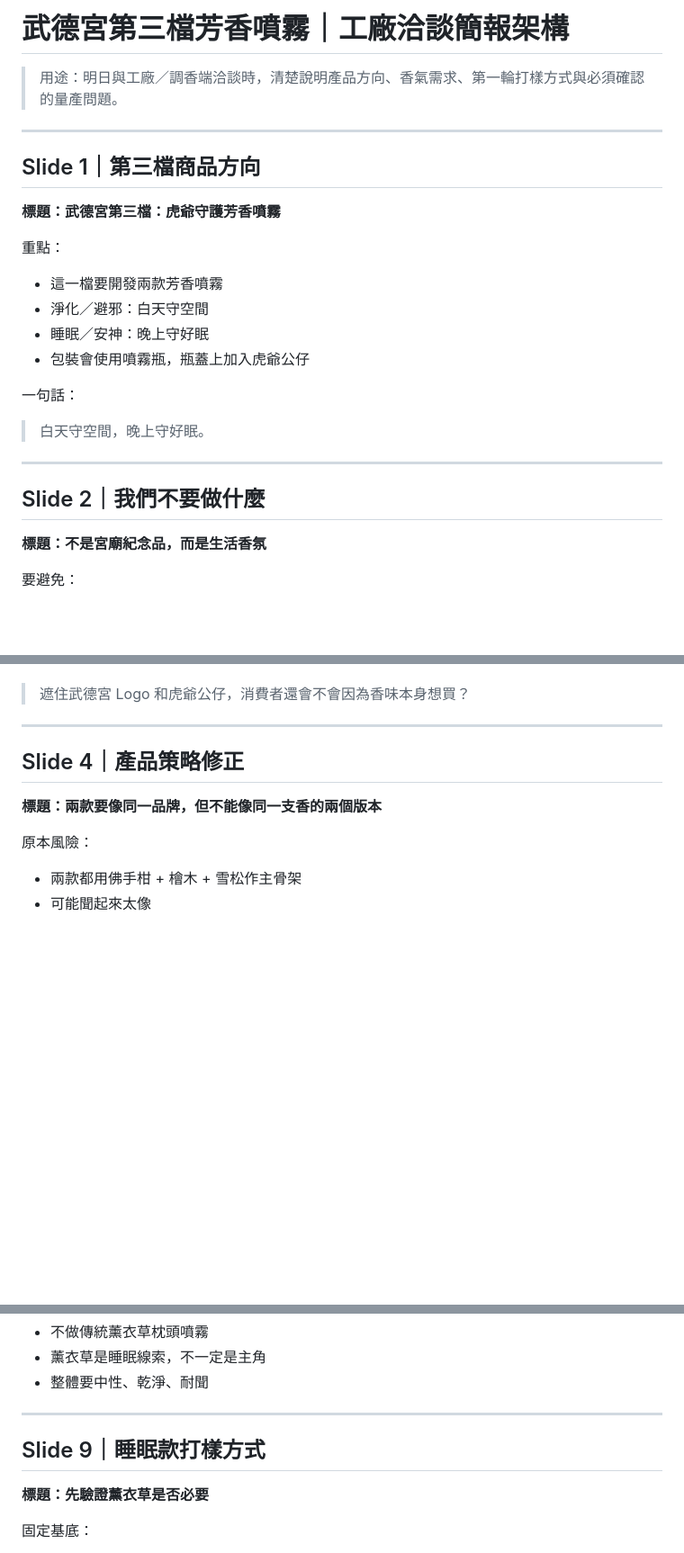
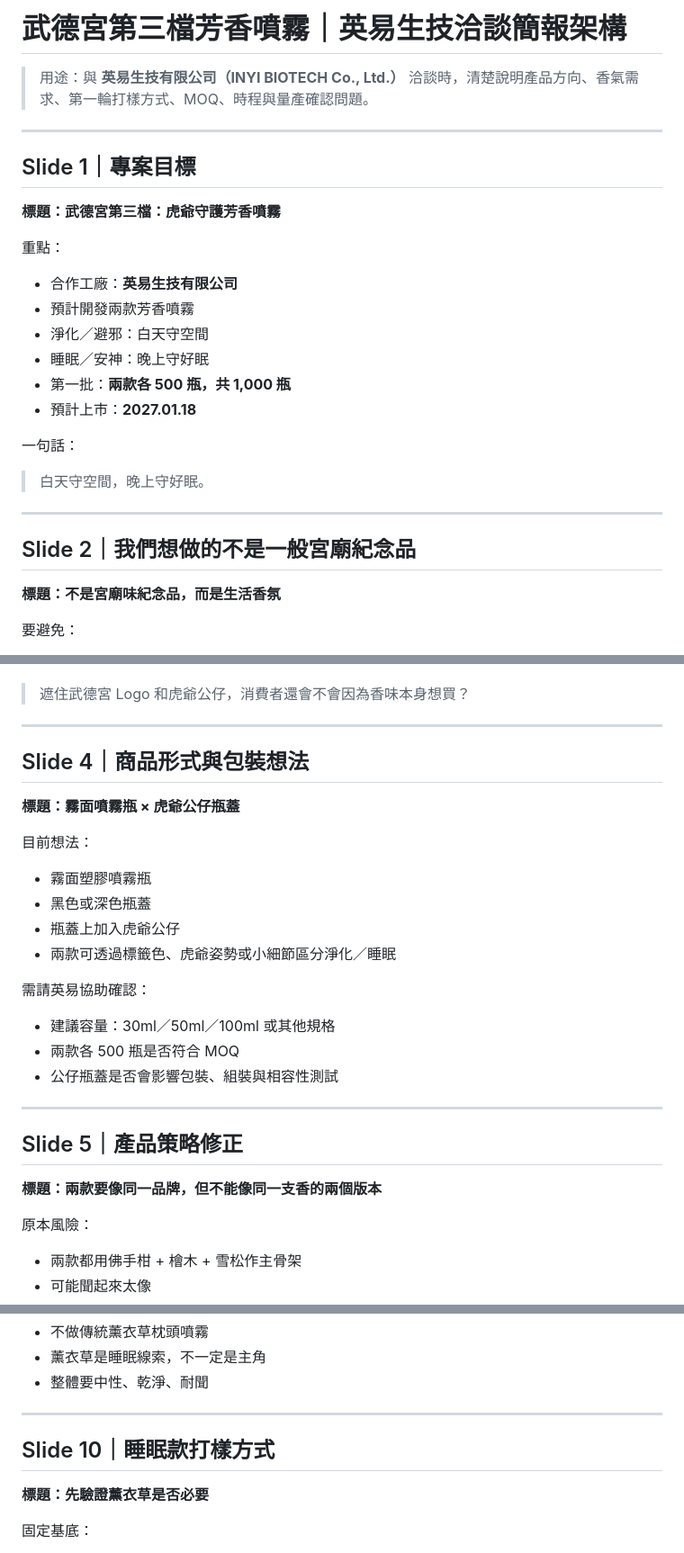
Before and after one commit to EugeneinTW/wudegong-project-tracker, a Markdown page: docs/third-drop-fragrance-factory-meeting-deck-outline.md, 3 parts joined by grey strips. Shown at 90% size. Drawn GitHub-style; blank space fills up the shorter version.

```diff
--- a/docs/third-drop-fragrance-factory-meeting-deck-outline.md
+++ b/docs/third-drop-fragrance-factory-meeting-deck-outline.md
@@ -1,19 +1,21 @@
-# 武德宮第三檔芳香噴霧｜工廠洽談簡報架構
+# 武德宮第三檔芳香噴霧｜英易生技洽談簡報架構
 
-> 用途：明日與工廠／調香端洽談時，清楚說明產品方向、香氣需求、第一輪打樣方式與必須確認的量產問題。
+> 用途：與 **英易生技有限公司（INYI BIOTECH Co., Ltd.）** 洽談時，清楚說明產品方向、香氣需求、第一輪打樣方式、MOQ、時程與量產確認問題。
 
 ---
 
-## Slide 1｜第三檔商品方向
+## Slide 1｜專案目標
 
 **標題：武德宮第三檔：虎爺守護芳香噴霧**
 
 重點：
 
-- 這一檔要開發兩款芳香噴霧
+- 合作工廠：**英易生技有限公司**
+- 預計開發兩款芳香噴霧
 - 淨化／避邪：白天守空間
 - 睡眠／安神：晚上守好眠
-- 包裝會使用噴霧瓶，瓶蓋上加入虎爺公仔
+- 第一批：**兩款各 500 瓶，共 1,000 瓶**
+- 預計上市：**2027.01.18**
 
 一句話：
 
@@ -21,9 +23,9 @@
 
 ---
 
-## Slide 2｜我們不要做什麼
+## Slide 2｜我們想做的不是一般宮廟紀念品
 
-**標題：不是宮廟紀念品，而是生活香氛**
+**標題：不是宮廟味紀念品，而是生活香氛**
 
 要避免：
 
@@ -56,7 +58,26 @@
 
 ---
 
-## Slide 4｜產品策略修正
+## Slide 4｜商品形式與包裝想法
+
+**標題：霧面噴霧瓶 × 虎爺公仔瓶蓋**
+
+目前想法：
+
+- 霧面塑膠噴霧瓶
+- 黑色或深色瓶蓋
+- 瓶蓋上加入虎爺公仔
+- 兩款可透過標籤色、虎爺姿勢或小細節區分淨化／睡眠
+
+需請英易協助確認：
+
+- 建議容量：30ml／50ml／100ml 或其他規格
+- 兩款各 500 瓶是否符合 MOQ
+- 公仔瓶蓋是否會影響包裝、組裝與相容性測試
+
+---
+
+## Slide 5｜產品策略修正
 
 **標題：兩款要像同一品牌，但不能像同一支香的兩個版本**
 
@@ -166,7 +187,7 @@
 
 ---
 
-## Slide 9｜睡眠款打樣方式
+## Slide 10｜睡眠款打樣方式
 
 **標題：先驗證薰衣草是否必要**
 
```
Also changed, not shown: other parts of docs/third-drop-fragrance-factory-meeting-deck-outline.md (+70 -22 lines).
